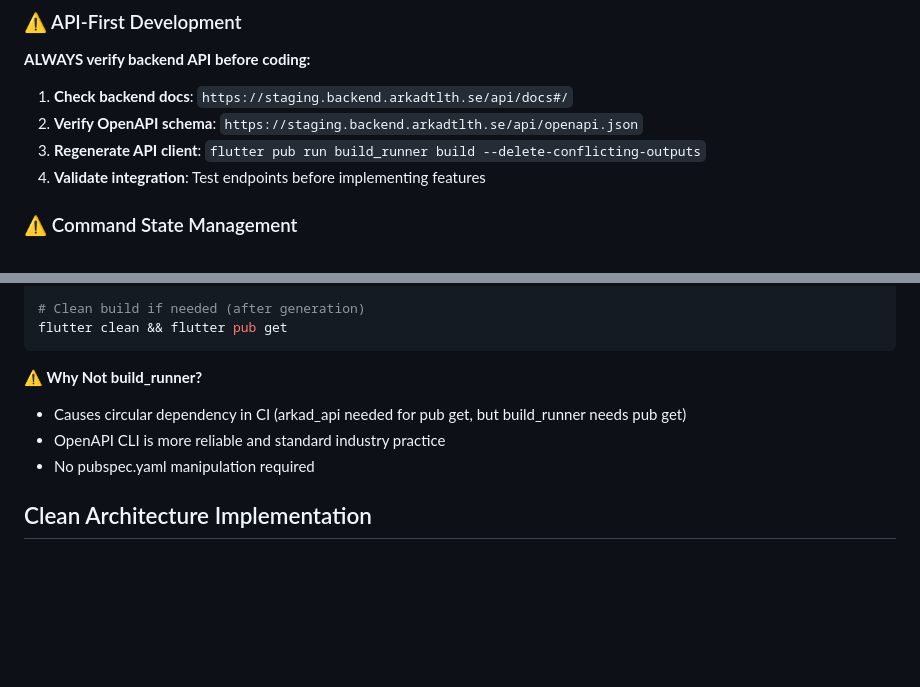
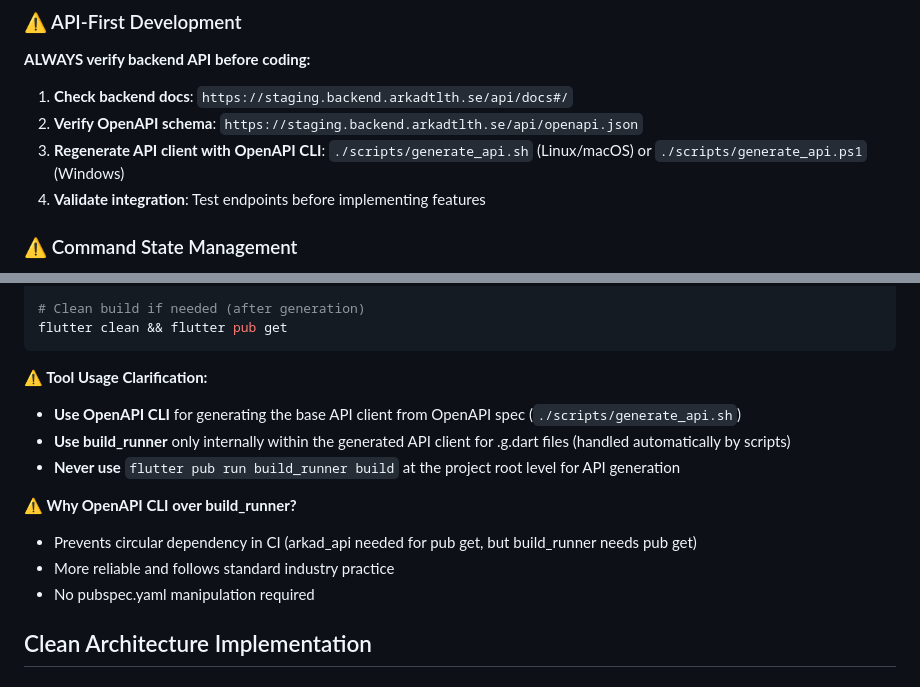
Before and after one commit to careerfairsystems/arkad-app-flutter, a Markdown page: CLAUDE.md, 2 parts joined by grey strips. GitHub-like rendering; blank space fills up the shorter version.

Commit message:
Clarify API client regeneration process in development guidelines: specify use of OpenAPI CLI and outline tool usage distinctions to prevent circular dependencies in CI.

````diff
--- a/CLAUDE.md
+++ b/CLAUDE.md
@@ -12,7 +12,7 @@ Arkad Flutter app for career fair management - student profiles, company browsin
 
 1. **Check backend docs**: `https://staging.backend.arkadtlth.se/api/docs#/`
 2. **Verify OpenAPI schema**: `https://staging.backend.arkadtlth.se/api/openapi.json`
-3. **Regenerate API client**: `flutter pub run build_runner build --delete-conflicting-outputs`
+3. **Regenerate API client with OpenAPI CLI**: `./scripts/generate_api.sh` (Linux/macOS) or `./scripts/generate_api.ps1` (Windows)
 4. **Validate integration**: Test endpoints before implementing features
 
 ### ⚠️ Command State Management
@@ -188,9 +188,14 @@ flutter pub get
 flutter clean && flutter pub get
 ```
 
-**⚠️ Why Not build_runner?**
-- Causes circular dependency in CI (arkad_api needed for pub get, but build_runner needs pub get)
-- OpenAPI CLI is more reliable and standard industry practice
+**⚠️ Tool Usage Clarification:**
+- **Use OpenAPI CLI** for generating the base API client from OpenAPI spec (`./scripts/generate_api.sh`)
+- **Use build_runner** only internally within the generated API client for .g.dart files (handled automatically by scripts)
+- **Never use** `flutter pub run build_runner build` at the project root level for API generation
+
+**⚠️ Why OpenAPI CLI over build_runner?**
+- Prevents circular dependency in CI (arkad_api needed for pub get, but build_runner needs pub get)
+- More reliable and follows standard industry practice
 - No pubspec.yaml manipulation required
 
 ## Clean Architecture Implementation
````
